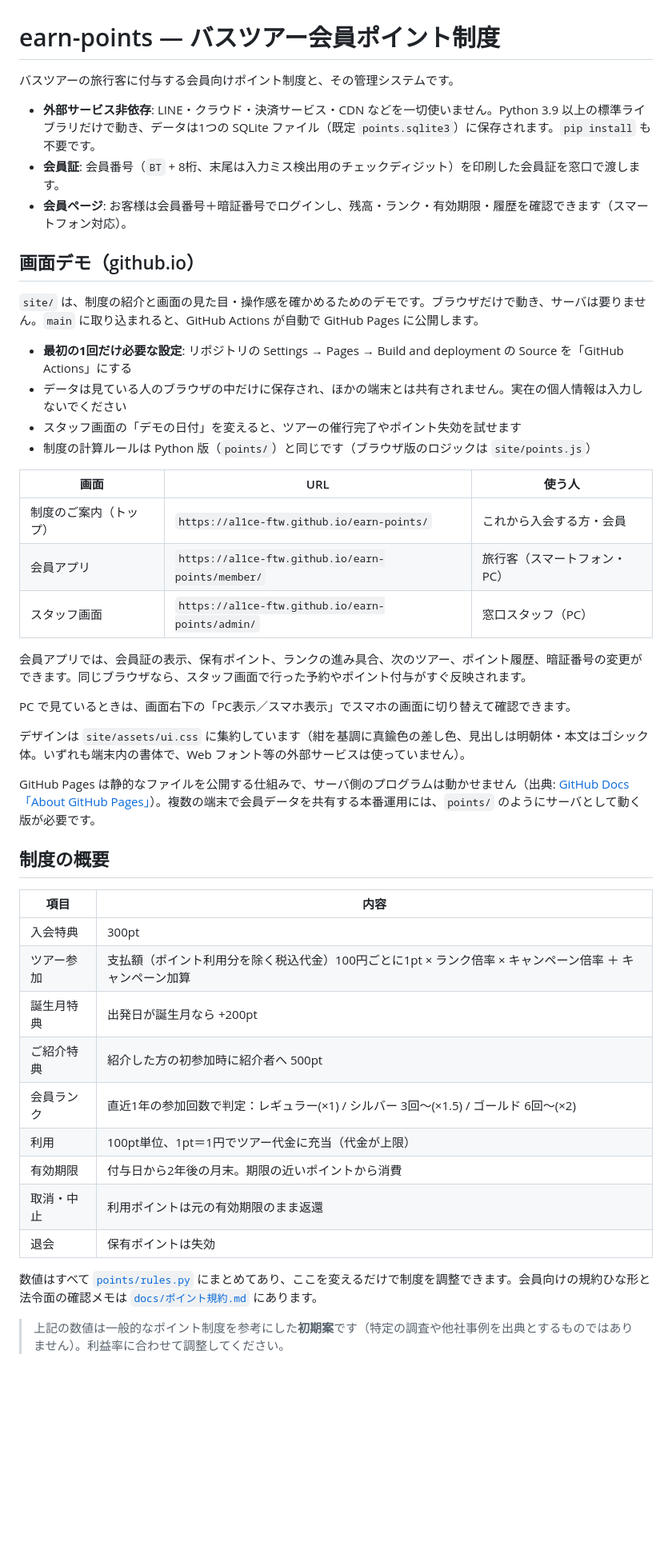
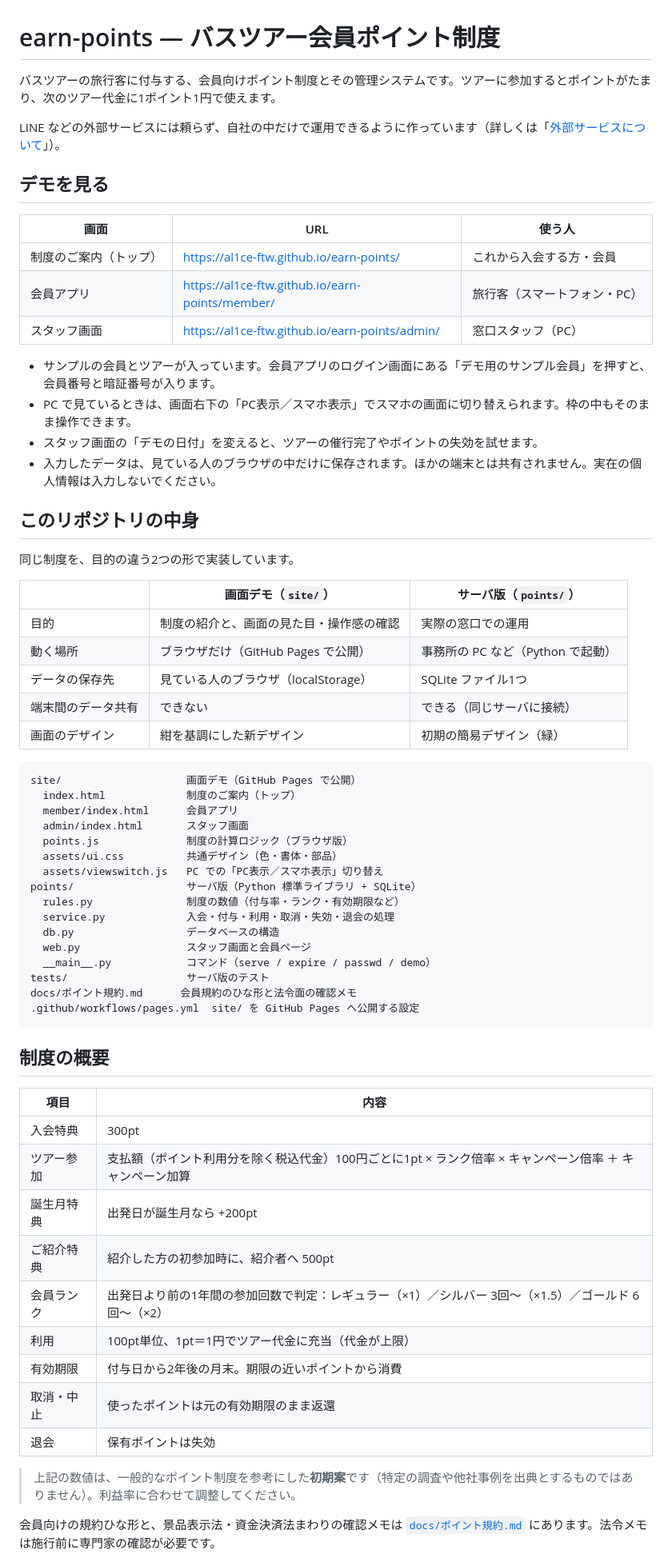
Before and after one commit to AL1cE-FTW/earn-points, a Markdown page: README.md, the part around one of its changes. Shown at 80% size. GitHub-like rendering; blank space fills up the shorter version.

````diff
--- a/README.md
+++ b/README.md
@@ -1,33 +1,52 @@
 # earn-points — バスツアー会員ポイント制度
 
-バスツアーの旅行客に付与する会員向けポイント制度と、その管理システムです。
+バスツアーの旅行客に付与する、会員向けポイント制度とその管理システムです。ツアーに参加するとポイントがたまり、次のツアー代金に1ポイント1円で使えます。
 
-- **外部サービス非依存**: LINE・クラウド・決済サービス・CDN などを一切使いません。Python 3.9 以上の標準ライブラリだけで動き、データは1つの SQLite ファイル（既定 `points.sqlite3`）に保存されます。`pip install` も不要です。
-- **会員証**: 会員番号（`BT` + 8桁、末尾は入力ミス検出用のチェックディジット）を印刷した会員証を窓口で渡します。
-- **会員ページ**: お客様は会員番号＋暗証番号でログインし、残高・ランク・有効期限・履歴を確認できます（スマートフォン対応）。
+LINE などの外部サービスには頼らず、自社の中だけで運用できるように作っています（詳しくは「[外部サービスについて](#外部サービスについて)」）。
 
-## 画面デモ（github.io）
-
-`site/` は、制度の紹介と画面の見た目・操作感を確かめるためのデモです。ブラウザだけで動き、サーバは要りません。`main` に取り込まれると、GitHub Actions が自動で GitHub Pages に公開します。
-
-- **最初の1回だけ必要な設定**: リポジトリの Settings → Pages → Build and deployment の Source を「GitHub Actions」にする
-- データは見ている人のブラウザの中だけに保存され、ほかの端末とは共有されません。実在の個人情報は入力しないでください
-- スタッフ画面の「デモの日付」を変えると、ツアーの催行完了やポイント失効を試せます
-- 制度の計算ルールは Python 版（`points/`）と同じです（ブラウザ版のロジックは `site/points.js`）
+## デモを見る
 
 | 画面 | URL | 使う人 |
 |---|---|---|
-| 制度のご案内（トップ） | `https://al1ce-ftw.github.io/earn-points/` | これから入会する方・会員 |
-| 会員アプリ | `https://al1ce-ftw.github.io/earn-points/member/` | 旅行客（スマートフォン・PC） |
-| スタッフ画面 | `https://al1ce-ftw.github.io/earn-points/admin/` | 窓口スタッフ（PC） |
+| 制度のご案内（トップ） | https://al1ce-ftw.github.io/earn-points/ | これから入会する方・会員 |
+| 会員アプリ | https://al1ce-ftw.github.io/earn-points/member/ | 旅行客（スマートフォン・PC） |
+| スタッフ画面 | https://al1ce-ftw.github.io/earn-points/admin/ | 窓口スタッフ（PC） |
 
-会員アプリでは、会員証の表示、保有ポイント、ランクの進み具合、次のツアー、ポイント履歴、暗証番号の変更ができます。同じブラウザなら、スタッフ画面で行った予約やポイント付与がすぐ反映されます。
+- サンプルの会員とツアーが入っています。会員アプリのログイン画面にある「デモ用のサンプル会員」を押すと、会員番号と暗証番号が入ります。
+- PC で見ているときは、画面右下の「PC表示／スマホ表示」でスマホの画面に切り替えられます。枠の中もそのまま操作できます。
+- スタッフ画面の「デモの日付」を変えると、ツアーの催行完了やポイントの失効を試せます。
+- 入力したデータは、見ている人のブラウザの中だけに保存されます。ほかの端末とは共有されません。実在の個人情報は入力しないでください。
 
-PC で見ているときは、画面右下の「PC表示／スマホ表示」でスマホの画面に切り替えて確認できます。
+## このリポジトリの中身
 
-デザインは `site/assets/ui.css` に集約しています（紺を基調に真鍮色の差し色、見出しは明朝体・本文はゴシック体。いずれも端末内の書体で、Web フォント等の外部サービスは使っていません）。
+同じ制度を、目的の違う2つの形で実装しています。
 
-GitHub Pages は静的なファイルを公開する仕組みで、サーバ側のプログラムは動かせません（出典: [GitHub Docs「About GitHub Pages」](https://docs.github.com/en/pages/getting-started-with-github-pages/about-github-pages)）。複数の端末で会員データを共有する本番運用には、`points/` のようにサーバとして動く版が必要です。
+| | 画面デモ（`site/`） | サーバ版（`points/`） |
+|---|---|---|
+| 目的 | 制度の紹介と、画面の見た目・操作感の確認 | 実際の窓口での運用 |
+| 動く場所 | ブラウザだけ（GitHub Pages で公開） | 事務所の PC など（Python で起動） |
+| データの保存先 | 見ている人のブラウザ（localStorage） | SQLite ファイル1つ |
+| 端末間のデータ共有 | できない | できる（同じサーバに接続） |
+| 画面のデザイン | 紺を基調にした新デザイン | 初期の簡易デザイン（緑） |
+
+```
+site/                    画面デモ（GitHub Pages で公開）
+  index.html             制度のご案内（トップ）
+  member/index.html      会員アプリ
+  admin/index.html       スタッフ画面
+  points.js              制度の計算ロジック（ブラウザ版）
+  assets/ui.css          共通デザイン（色・書体・部品）
+  assets/viewswitch.js   PC での「PC表示／スマホ表示」切り替え
+points/                  サーバ版（Python 標準ライブラリ + SQLite）
+  rules.py               制度の数値（付与率・ランク・有効期限など）
+  service.py             入会・付与・利用・取消・失効・退会の処理
+  db.py                  データベースの構造
+  web.py                 スタッフ画面と会員ページ
+  __main__.py            コマンド（serve / expire / passwd / demo）
+tests/                   サーバ版のテスト
+docs/ポイント規約.md      会員規約のひな形と法令面の確認メモ
+.github/workflows/pages.yml  site/ を GitHub Pages へ公開する設定
+```
 
 ## 制度の概要
 
@@ -36,14 +55,14 @@ GitHub Pages は静的なファイルを公開する仕組みで、サーバ側
 | 入会特典 | 300pt |
 | ツアー参加 | 支払額（ポイント利用分を除く税込代金）100円ごとに1pt × ランク倍率 × キャンペーン倍率 ＋ キャンペーン加算 |
 | 誕生月特典 | 出発日が誕生月なら +200pt |
-| ご紹介特典 | 紹介した方の初参加時に紹介者へ 500pt |
-| 会員ランク | 直近1年の参加回数で判定：レギュラー(×1) / シルバー 3回〜(×1.5) / ゴールド 6回〜(×2) |
+| ご紹介特典 | 紹介した方の初参加時に、紹介者へ 500pt |
+| 会員ランク | 出発日より前の1年間の参加回数で判定：レギュラー（×1）／シルバー 3回〜（×1.5）／ゴールド 6回〜（×2） |
 | 利用 | 100pt単位、1pt＝1円でツアー代金に充当（代金が上限） |
 | 有効期限 | 付与日から2年後の月末。期限の近いポイントから消費 |
-| 取消・中止 | 利用ポイントは元の有効期限のまま返還 |
+| 取消・中止 | 使ったポイントは元の有効期限のまま返還 |
 | 退会 | 保有ポイントは失効 |
 
-数値はすべて [`points/rules.py`](points/rules.py) にまとめてあり、ここを変えるだけで制度を調整できます。会員向けの規約ひな形と法令面の確認メモは [`docs/ポイント規約.md`](docs/ポイント規約.md) にあります。
+> 上記の数値は、一般的なポイント制度を参考にした**初期案**です（特定の調査や他社事例を出典とするものではありません）。利益率に合わせて調整してください。
 
-> 上記の数値は一般的なポイント制度を参考にした**初期案**です（特定の調査や他社事例を出典とするものではありません）。利益率に合わせて調整してください。
+会員向けの規約ひな形と、景品表示法・資金決済法まわりの確認メモは [`docs/ポイント規約.md`](docs/ポイント規約.md) にあります。法令メモは施行前に専門家の確認が必要です。
 
````
Also changed, not shown: other parts of README.md (+71 -17 lines).
